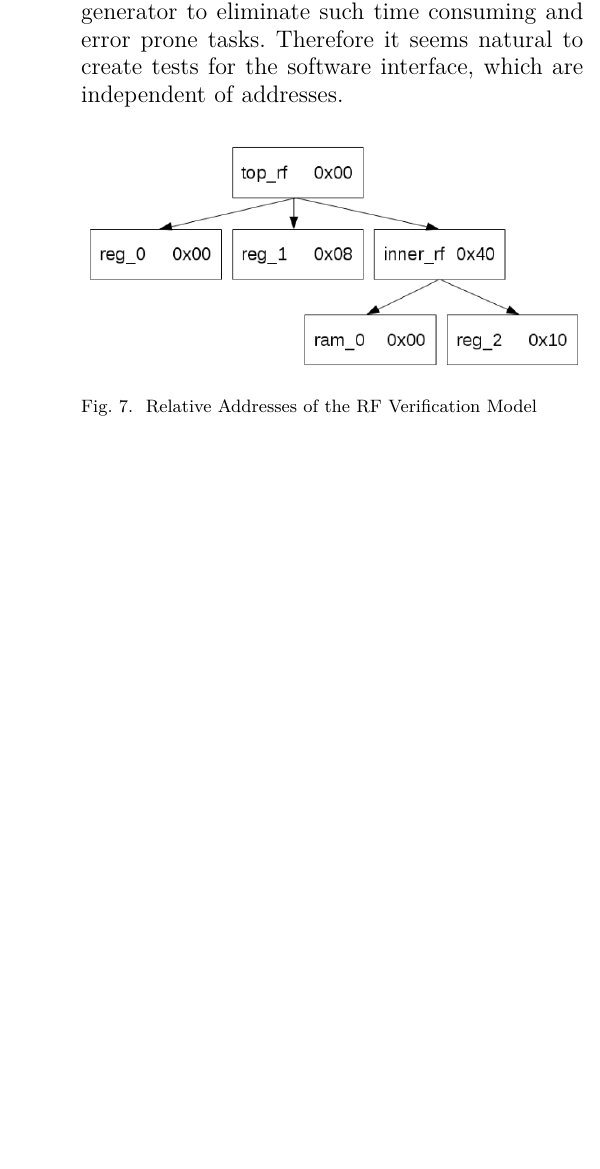
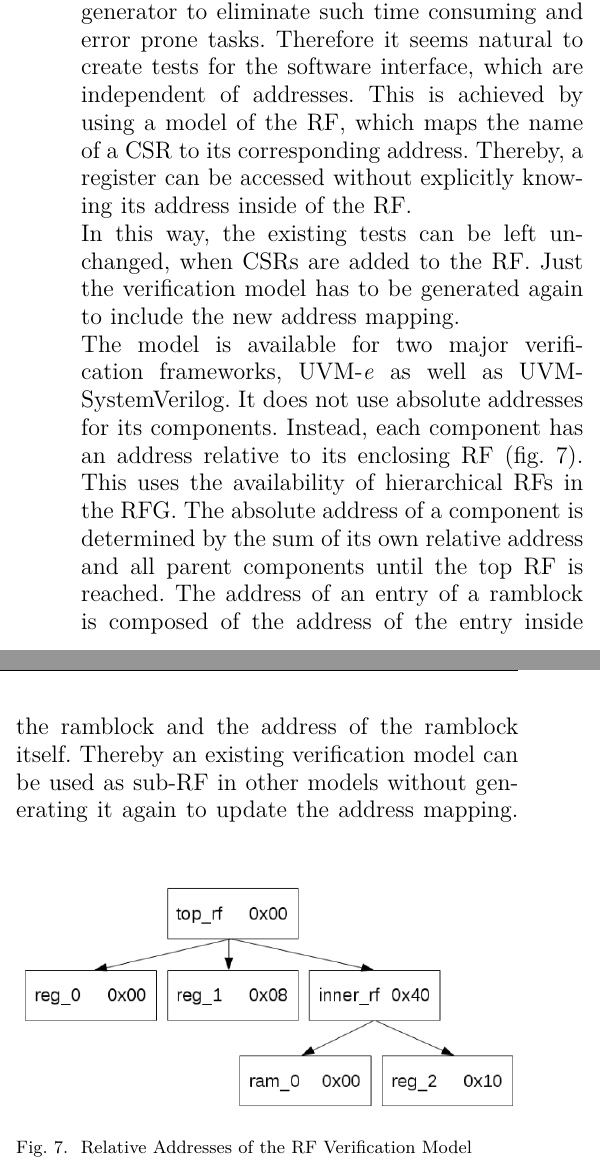
Before and after one commit to swittka/seminar_report, a LaTeX paper (seminar.tex, which reads 4_rfg.tex): part of one column of page 4 of 4 before the commit and two parts of the columns of page 4 of 4 after it, the two joined at a grey line, cut so that both start at the same text, the shorter picture padded with empty space. Compiled offline with pdfLaTeX.

Commit message:
verification model written

```diff
--- a/4_rfg.tex
+++ b/4_rfg.tex
@@ -77,8 +77,9 @@ Analogous to the fields of registers, read and write permissions for software an
 \subsection{Verification Model}
 The RFG contains multiple generators. Each creating a different part of the RF. Among these are generators for hardware description, documentation as well as a verification model. Following, the verification model will be presented, as an example for such a generator.\\
 When verifying a design, tests have to be created, which generate the stimulus signals for the device under test (DUT). This has to be done manually, because it depends on the logic connected to the RF and cannot be done in a general manner for different RFs. In case of the software interface of the RF this means creating sets of read and write accesses for the distinct registers. As mentioned in section~\ref{section::rfg_term}, CSRs are accessed via the software bus of the RF using the address of the register. However, the RF description is independent of these addresses. They are not determined until the register file generation is invoked. This has the advantage, that additional registers can be easily added to an existing RF without adjusting the descriptions of the other CSRs. Due to such extentions of the RF during the design process, the address mapping of the RF can change multiple times. This leads to the need of constantly adjusting the tests of the verification environment according to the changes in the address map of the RF.\\
-This is contrary to the purpose of a register file generator to eliminate such time consuming and error prone tasks. Therefore it seems natural to create tests for the software interface, which are independent of addresses.
-
+This is contrary to the purpose of a register file generator to eliminate such time consuming and error prone tasks. Therefore it seems natural to create tests for the software interface, which are independent of addresses. This is achieved by using a model of the RF, which maps the name of a CSR to its corresponding address. Thereby, a register can be accessed without explicitly knowing its address inside of the RF.\\
+In this way, the existing tests can be left unchanged, when CSRs are added to the RF. Just the verification model has to be generated again to include the new address mapping.\\
+The model is available for two major verification frameworks, UVM-\textit{e} as well as UVM-SystemVerilog. It does not use absolute addresses for its components. Instead, each component has an address relative to its enclosing RF (fig.~\ref{fig::rel_address}). This uses the availability of hierarchical RFs in the RFG. The absolute address of a component is determined by the sum of its own relative address and all parent components until the top RF is reached. The address of an entry of a ramblock is composed of the address of the entry inside the ramblock and the address of the ramblock itself. Thereby an existing verification model can be used as sub-RF in other models without generating it again to update the address mapping.
 \begin{figure}[h]
  \centering
  \includegraphics[width=252pt]{images/hierarchy_rf.png}
```
